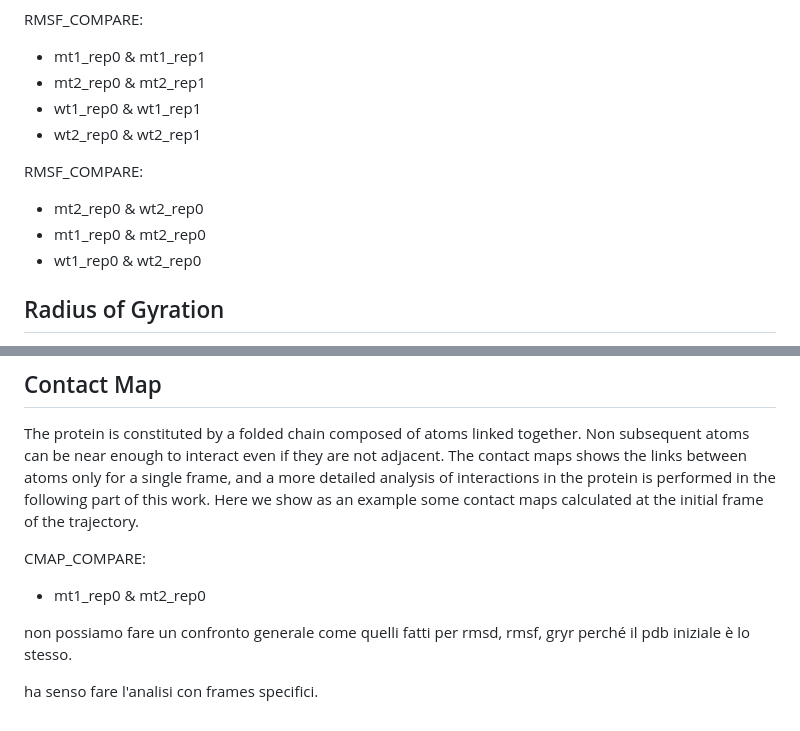
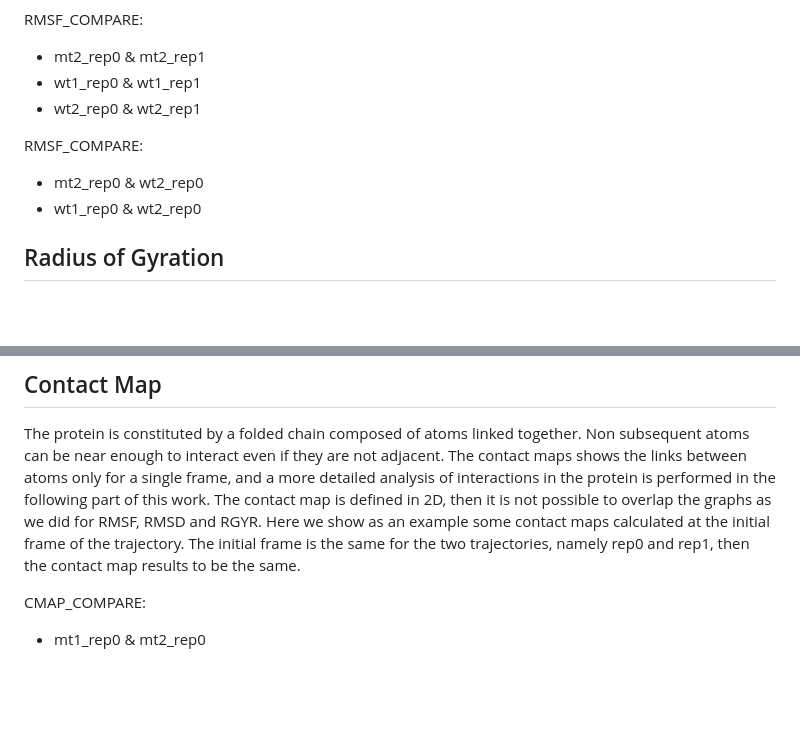
Before and after one commit to annaPini/CBProject, a Markdown page: report/2_GeneralAnalysis/README.md, 2 parts joined by grey strips. GitHub-like rendering; blank space fills up the shorter version.

```diff
--- a/report/2_GeneralAnalysis/README.md
+++ b/report/2_GeneralAnalysis/README.md
@@ -45,13 +62,11 @@ In the graphs below it can be seen that some atoms have a larger RMSF, meaning t
 
 RMSF_COMPARE:
-- mt1_rep0 & mt1_rep1
 - mt2_rep0 & mt2_rep1
 - wt1_rep0 & wt1_rep1
 - wt2_rep0 & wt2_rep1
 
 RMSF_COMPARE:
 - mt2_rep0 & wt2_rep0
-- mt1_rep0 & mt2_rep0
 - wt1_rep0 & wt2_rep0
 
 ## Radius of Gyration
@@ -70,12 +84,9 @@ RGYR_COMPARE:
 
 ## Contact Map
 The protein is constituted by a folded chain composed of atoms linked together. Non subsequent atoms can be near enough to interact even if they are not adjacent. The contact maps shows the links between atoms only for a single frame, and a more detailed analysis of interactions in the protein is performed in the following part of this work.
-Here we show as an example some contact maps calculated at the initial frame of the trajectory.
+The contact map is defined in 2D, then it is not possible to overlap the graphs as we did for RMSF, RMSD and RGYR.
+Here we show as an example some contact maps calculated at the initial frame of the trajectory. The initial frame is the same for the two trajectories, namely rep0 and rep1, then the contact map results to be the same.
 
 
 CMAP_COMPARE:
 - mt1_rep0 & mt2_rep0
-
-non possiamo fare un confronto generale come quelli fatti per rmsd, rmsf, gryr perché il pdb iniziale è lo stesso.
-
-ha senso fare l'analisi con frames specifici.
```
Also changed, not shown: other parts of report/2_GeneralAnalysis/README.md (+27 -11 lines), report/0_Intro/README.md (+47 -44 lines).
